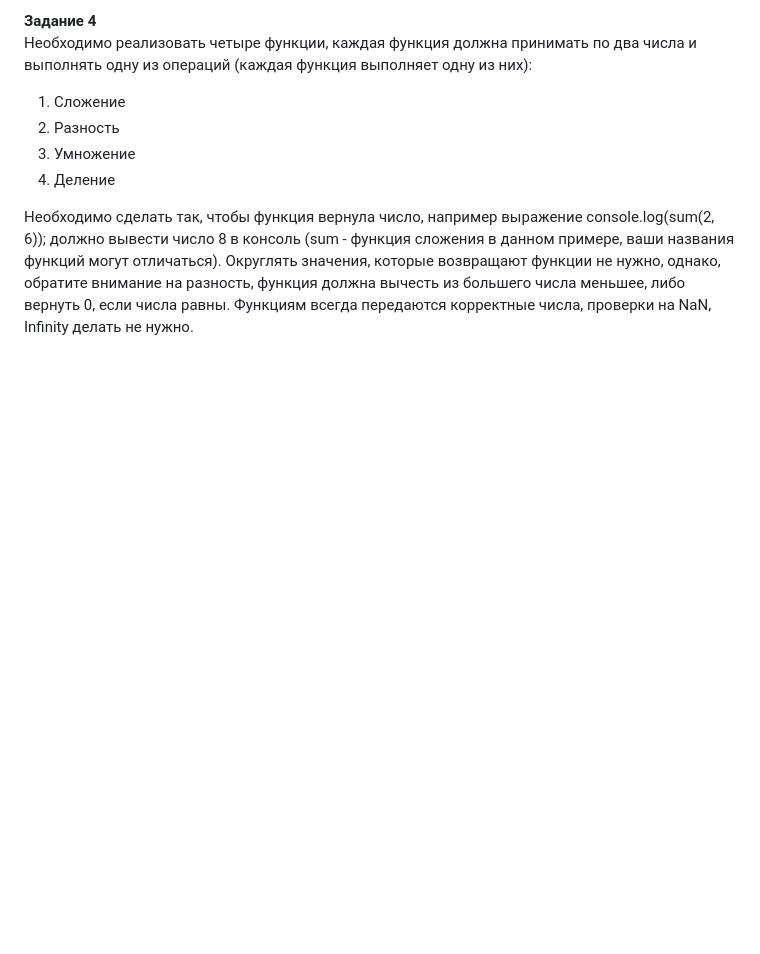
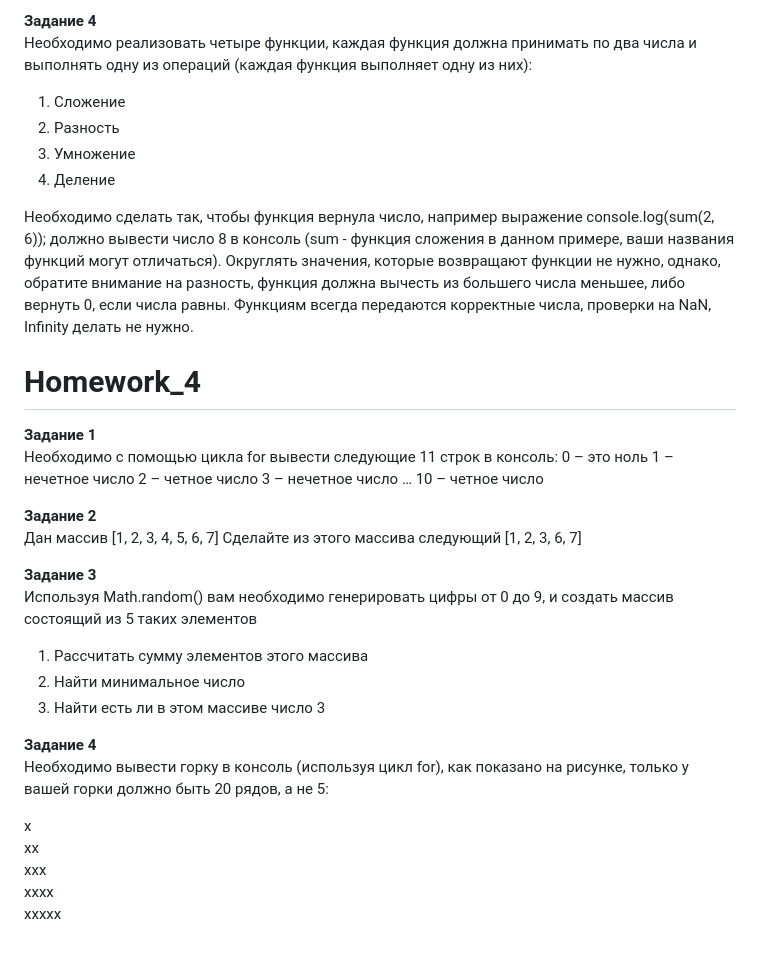
Before and after one commit to ArinaTsyptsova/JavaScript_Task, a Markdown page: README.md, the part around the change. GitHub-like rendering; blank space fills up the shorter version.

```diff
--- a/README.md
+++ b/README.md
@@ -50,3 +50,32 @@ console.log('---');
 4. Деление
 
 Необходимо сделать так, чтобы функция вернула число, например выражение console.log(sum(2, 6)); должно вывести число 8 в консоль (sum - функция сложения в данном примере, ваши названия функций могут отличаться). Округлять значения, которые возвращают функции не нужно, однако, обратите внимание на разность, функция должна вычесть из большего числа меньшее, либо вернуть 0, если числа равны. Функциям всегда передаются корректные числа, проверки на NaN, Infinity делать не нужно.
+
+# Homework_4
+**Задание 1**\
+Необходимо с помощью цикла for вывести следующие 11 строк в консоль:
+0 – это ноль
+1 – нечетное число
+2 – четное число
+3 – нечетное число
+…
+10 – четное число
+
+**Задание 2**\
+Дан массив [1, 2, 3, 4, 5, 6, 7]
+Сделайте из этого массива следующий [1, 2, 3, 6, 7]
+
+**Задание 3**\
+Используя Math.random() вам необходимо генерировать цифры от 0 до 9, и создать массив состоящий из 5 таких элементов
+1. Рассчитать сумму элементов этого массива
+2. Найти минимальное число
+3. Найти есть ли в этом массиве число 3
+
+**Задание 4**\
+Необходимо вывести горку в консоль (используя цикл for), как показано на рисунке, только у вашей горки должно быть 20 рядов, а не 5:
+
+x\
+xx\
+xxx\
+xxxx\
+xxxxx
```
